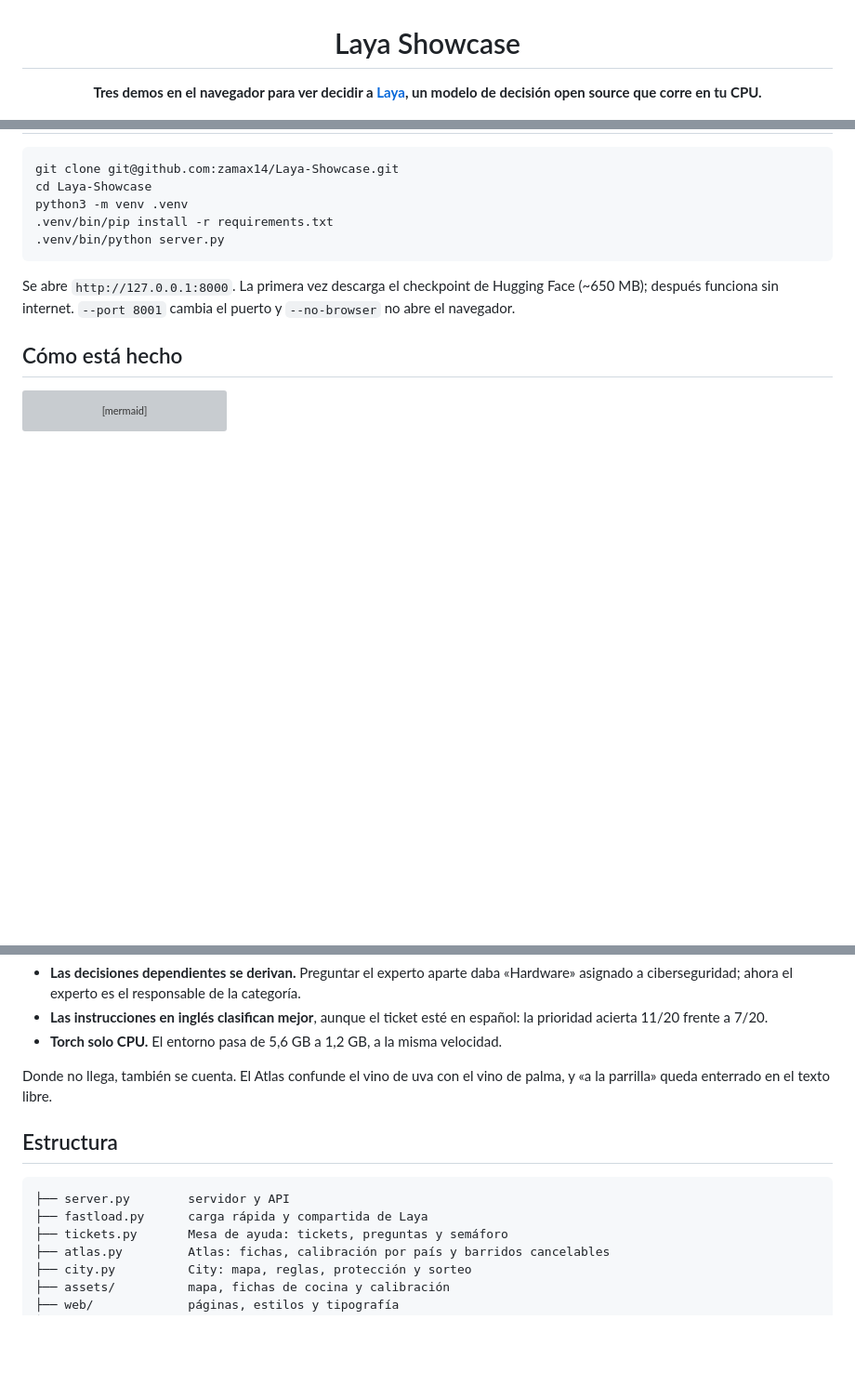
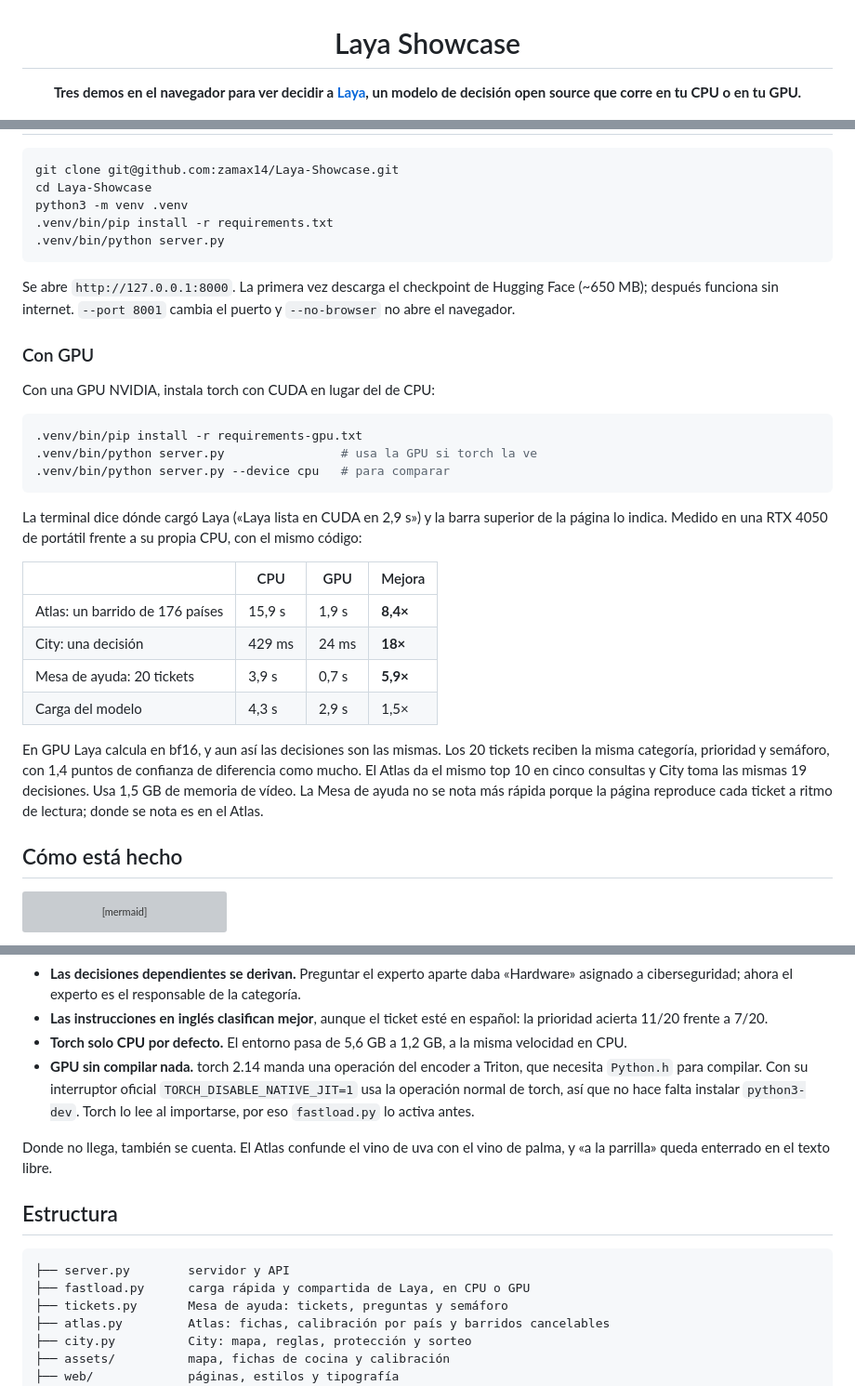
Before and after one commit to zamax14/Laya-Showcase, a Markdown page: README.md, 3 parts joined by grey strips. Shown at 93% size. Rendered like a GitHub page; blank space fills up the shorter version; grey boxes are pictures that could not be loaded.

Commit message:
docs: se documenta el uso con GPU y la comparación de rendimiento frente a CPU

````diff
--- a/README.md
+++ b/README.md
@@ -3,7 +3,7 @@
 # Laya Showcase
 
 **Tres demos en el navegador para ver decidir a [Laya](https://huggingface.co/convaiinnovations/laya),
-un modelo de decisión open source que corre en tu CPU.**
+un modelo de decisión open source que corre en tu CPU o en tu GPU.**
 
 [![Python 3.10+](https://img.shields.io/badge/python-3.10%2B-6c4ee3?logo=python&logoColor=white)](#empezar)
 [![Modelo: Laya](https://img.shields.io/badge/modelo-Laya%20multilingual-ffc53d?logo=huggingface&logoColor=black)](https://huggingface.co/convaiinnovations/laya)
@@ -91,6 +92,32 @@ python3 -m venv .venv
 Se abre `http://127.0.0.1:8000`. La primera vez descarga el checkpoint de Hugging Face (~650 MB);
 después funciona sin internet. `--port 8001` cambia el puerto y `--no-browser` no abre el navegador.
 
+### Con GPU
+
+Con una GPU NVIDIA, instala torch con CUDA en lugar del de CPU:
+
+```bash
+.venv/bin/pip install -r requirements-gpu.txt
+.venv/bin/python server.py                # usa la GPU si torch la ve
+.venv/bin/python server.py --device cpu   # para comparar
+```
+
+La terminal dice dónde cargó Laya («Laya lista en CUDA en 2,9 s») y la barra superior de la página
+lo indica. Medido en una RTX 4050 de portátil frente a su propia CPU, con el mismo código:
+
+| | CPU | GPU | Mejora |
+|---|---|---|---|
+| Atlas: un barrido de 176 países | 15,9 s | 1,9 s | **8,4×** |
+| City: una decisión | 429 ms | 24 ms | **18×** |
+| Mesa de ayuda: 20 tickets | 3,9 s | 0,7 s | **5,9×** |
+| Carga del modelo | 4,3 s | 2,9 s | 1,5× |
+
+En GPU Laya calcula en bf16, y aun así las decisiones son las mismas. Los 20 tickets reciben la
+misma categoría, prioridad y semáforo, con 1,4 puntos de confianza de diferencia como mucho. El
+Atlas da el mismo top 10 en cinco consultas y City toma las mismas 19 decisiones. Usa 1,5 GB de
+memoria de vídeo. La Mesa de ayuda no se nota más rápida porque la página reproduce cada ticket a
+ritmo de lectura; donde se nota es en el Atlas.
+
 ## Cómo está hecho
 
 ```mermaid
@@ -128,7 +155,11 @@ Cada decisión de diseño salió de medir con el modelo real:
   a ciberseguridad; ahora el experto es el responsable de la categoría.
 - **Las instrucciones en inglés clasifican mejor**, aunque el ticket esté en español: la prioridad
   acierta 11/20 frente a 7/20.
-- **Torch solo CPU.** El entorno pasa de 5,6 GB a 1,2 GB, a la misma velocidad.
+- **Torch solo CPU por defecto.** El entorno pasa de 5,6 GB a 1,2 GB, a la misma velocidad en CPU.
+- **GPU sin compilar nada.** torch 2.14 manda una operación del encoder a Triton, que necesita
+  `Python.h` para compilar. Con su interruptor oficial `TORCH_DISABLE_NATIVE_JIT=1` usa la operación
+  normal de torch, así que no hace falta instalar `python3-dev`. Torch lo lee al importarse, por eso
+  `fastload.py` lo activa antes.
 
 Donde no llega, también se cuenta. El Atlas confunde el vino de uva con el vino de palma, y
 «a la parrilla» queda enterrado en el texto libre.
@@ -137,7 +168,7 @@ Donde no llega, también se cuenta. El Atlas confunde el vino de uva con el vino
 
 ```
 ├── server.py        servidor y API
-├── fastload.py      carga rápida y compartida de Laya
+├── fastload.py      carga rápida y compartida de Laya, en CPU o GPU
 ├── tickets.py       Mesa de ayuda: tickets, preguntas y semáforo
 ├── atlas.py         Atlas: fichas, calibración por país y barridos cancelables
 ├── city.py          City: mapa, reglas, protección y sorteo
````
Also changed, not shown: other parts of README.md (+2 -1 lines).
